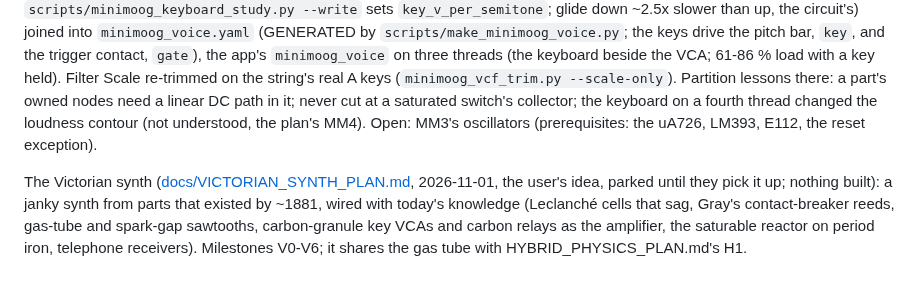
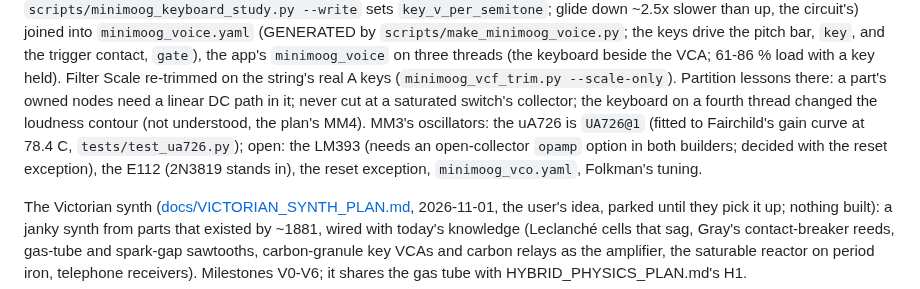
Before and after one commit to markgiroux3141/VST-Experiments, a Markdown page: CLAUDE.md, the part around the change. Drawn GitHub-style.

```diff
--- a/CLAUDE.md
+++ b/CLAUDE.md
@@ -388,8 +388,10 @@ the circuit's) joined into `minimoog_voice.yaml` (GENERATED by `scripts/make_min
 bar, `key`, and the trigger contact, `gate`), the app's `minimoog_voice` on three threads (the keyboard beside the VCA;
 61-86 % load with a key held). Filter Scale re-trimmed on the string's real A keys (`minimoog_vcf_trim.py --scale-only`).
 Partition lessons there: a part's owned nodes need a linear DC path in it; never cut at a saturated switch's collector;
-the keyboard on a fourth thread changed the loudness contour (not understood, the plan's MM4). Open: MM3's oscillators
-(prerequisites: the uA726, LM393, E112, the reset exception).
+the keyboard on a fourth thread changed the loudness contour (not understood, the plan's MM4). MM3's oscillators: the uA726
+is `UA726@1` (fitted to Fairchild's gain curve at 78.4 C, `tests/test_ua726.py`); open: the LM393 (needs an
+open-collector `opamp` option in both builders; decided with the reset exception), the E112 (2N3819 stands in), the
+reset exception, `minimoog_vco.yaml`, Folkman's tuning.
 
 The Victorian synth ([docs/VICTORIAN_SYNTH_PLAN.md](docs/VICTORIAN_SYNTH_PLAN.md),
 2026-11-01, the user's idea, parked until they pick it up; nothing built): a janky synth
```
Also changed, not shown: docs/MINIMOOG_PLAN.md (+22 -0 lines).
